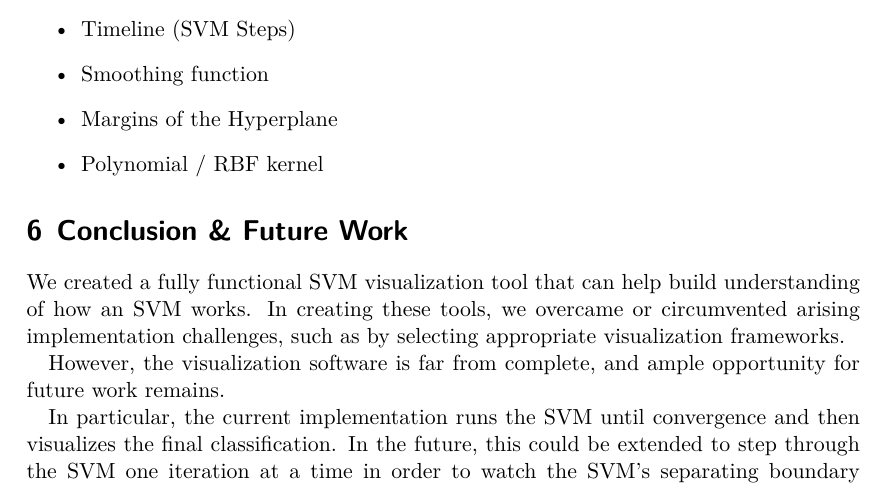
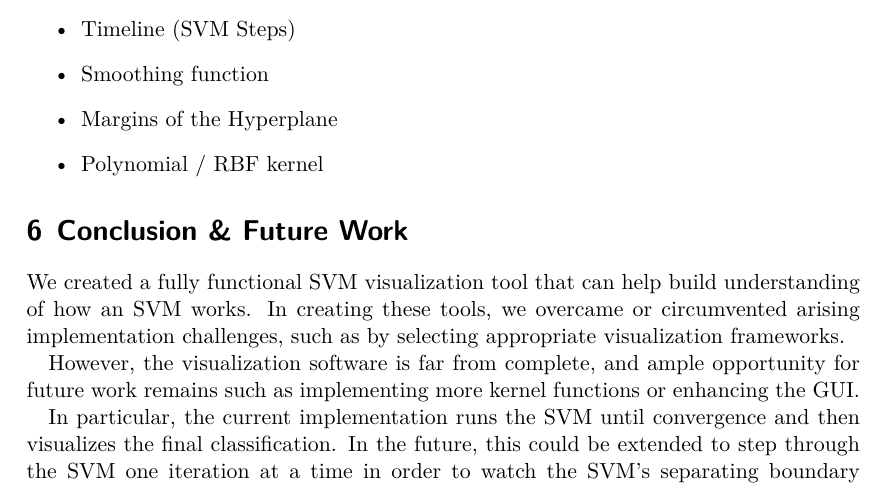
Before and after one commit to luckyViking/WebViz, a LaTeX document (doc/documentation.tex): part of page 7 of 9, cut so that both start at the same text. Compiled offline with XeLaTeX.

Commit message:
doc: mention more future work

```diff
--- a/doc/documentation.tex
+++ b/doc/documentation.tex
@@ -290,7 +290,8 @@ In creating these tools, we overcame or circumvented arising implementation chal
 such as by selecting appropriate visualization frameworks.
 
 However, the visualization software is far from complete,
-and ample opportunity for future work remains.
+and ample opportunity for future work remains
+such as implementing more kernel functions or enhancing the GUI.
 
 In particular, the current implementation runs the SVM until convergence
 and then visualizes the final classification.
```
